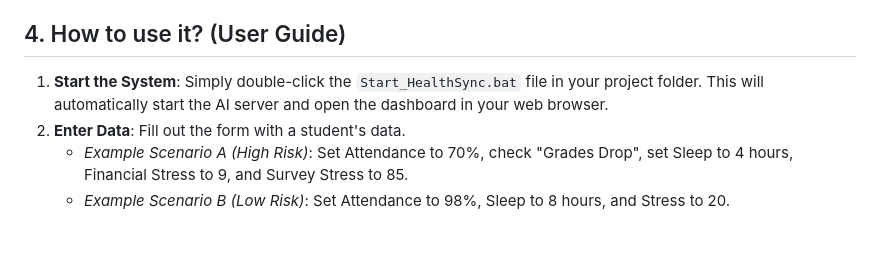
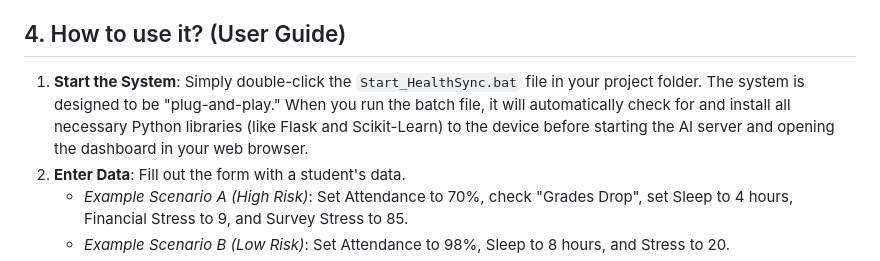
Before and after one commit to zh1mera/Student-MH, a Markdown page: README.md, the part around the change. Rendered like a GitHub page; blank space fills up the shorter version.

```diff
--- a/README.md
+++ b/README.md
@@ -35,7 +35,7 @@ The components work in a unified pipeline triggered by the Counselor Dashboard:
 5.  **Output**: The web interface dynamically displays this result in a color-coded format for the counselor.
 
 ## 4. How to use it? (User Guide)
-1.  **Start the System**: Simply double-click the `Start_HealthSync.bat` file in your project folder. This will automatically start the AI server and open the dashboard in your web browser.
+1.  **Start the System**: Simply double-click the `Start_HealthSync.bat` file in your project folder. The system is designed to be "plug-and-play." When you run the batch file, it will automatically check for and install all necessary Python libraries (like Flask and Scikit-Learn) to the device before starting the AI server and opening the dashboard in your web browser.
 2.  **Enter Data**: Fill out the form with a student's data.
     *   *Example Scenario A (High Risk)*: Set Attendance to 70%, check "Grades Drop", set Sleep to 4 hours, Financial Stress to 9, and Survey Stress to 85.
     *   *Example Scenario B (Low Risk)*: Set Attendance to 98%, Sleep to 8 hours, and Stress to 20.
```
